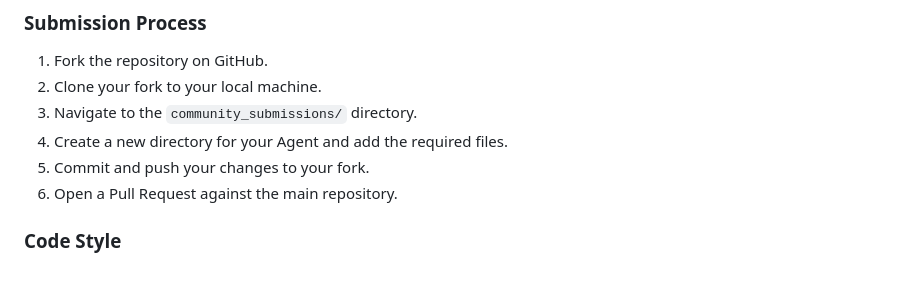
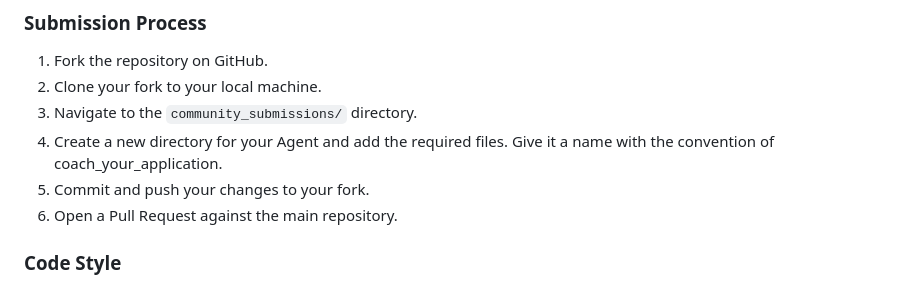
Before and after one commit to DigitalProductschool/AgenticAICoach, a Markdown page: docs/CONTRIBUTING.md, the part around the change. GitHub-like rendering.

Commit message:
Refactor CONTRIBUTING.md to include naming convention for agent directories

```diff
--- a/docs/CONTRIBUTING.md
+++ b/docs/CONTRIBUTING.md
@@ -41,7 +41,7 @@ community_submissions/
 1. Fork the repository on GitHub.
 2. Clone your fork to your local machine.
 3. Navigate to the `community_submissions/` directory.
-4. Create a new directory for your Agent and add the required files.
+4. Create a new directory for your Agent and add the required files. Give it a name with the convention of coach_your_application.
 5. Commit and push your changes to your fork.
 6. Open a Pull Request against the main repository.
 
```
